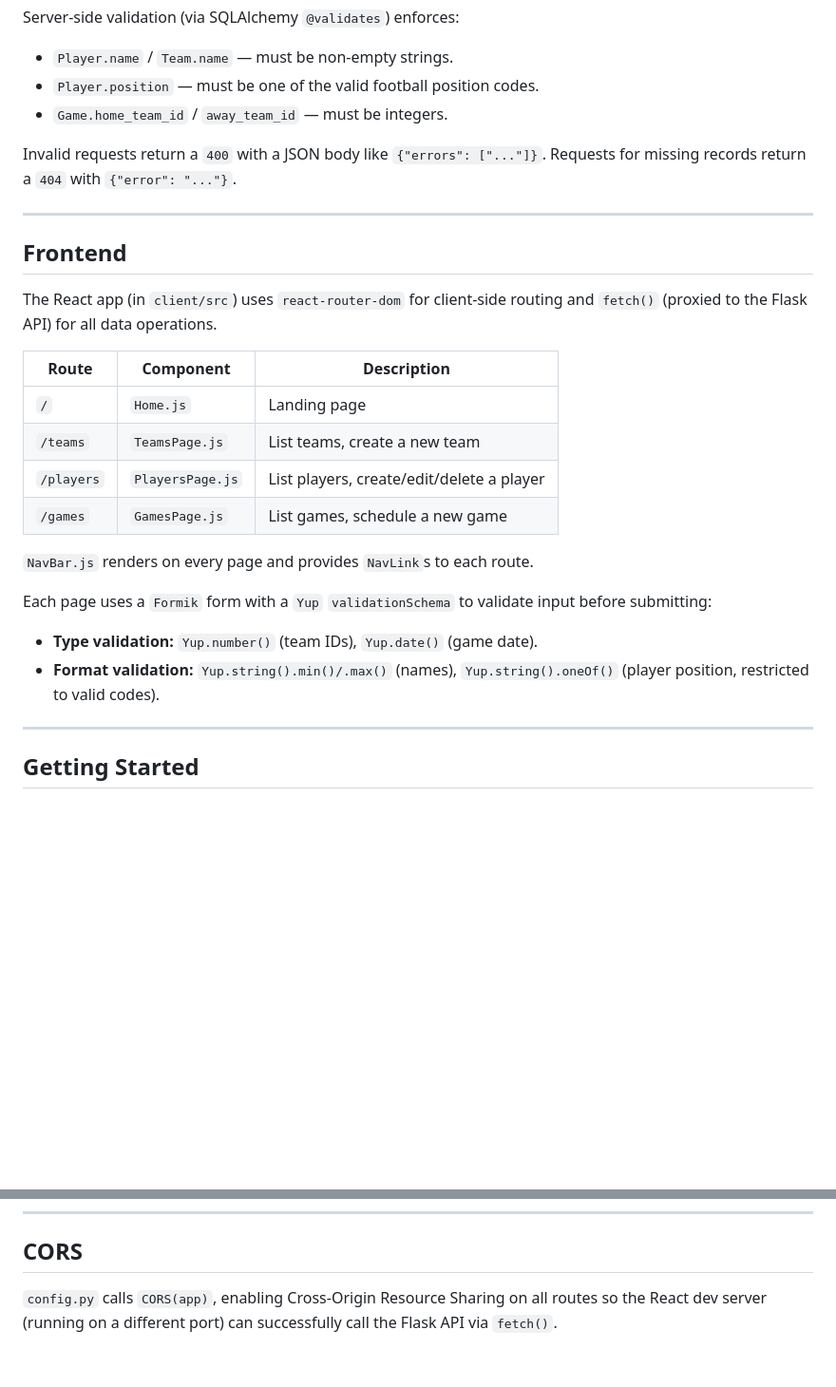
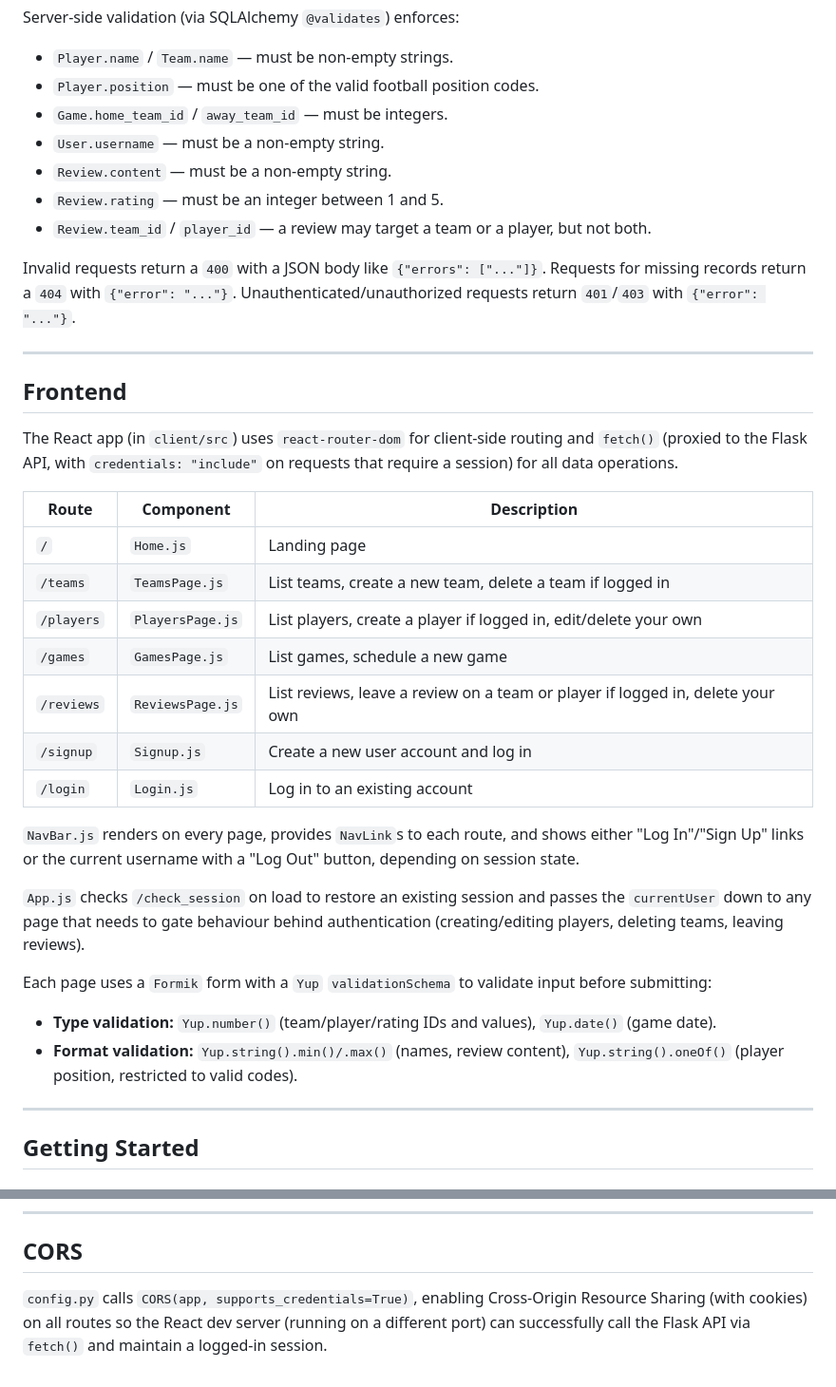
Before and after one commit to Deano10134/football-game, a Markdown page: README.md, 2 parts joined by grey strips. Shown at 95% size. Drawn GitHub-style; blank space fills up the shorter version.

Commit message:
fix review bug

```diff
--- a/README.md
+++ b/README.md
@@ -121,33 +183,52 @@ Server-side validation (via SQLAlchemy `@validates`) enforces:
 - `Player.name` / `Team.name` — must be non-empty strings.
 - `Player.position` — must be one of the valid football position codes.
 - `Game.home_team_id` / `away_team_id` — must be integers.
+- `User.username` — must be a non-empty string.
+- `Review.content` — must be a non-empty string.
+- `Review.rating` — must be an integer between 1 and 5.
+- `Review.team_id` / `player_id` — a review may target a team or a player,
+  but not both.
 
 Invalid requests return a `400` with a JSON body like
 `{"errors": ["..."]}`. Requests for missing records return a `404` with
-`{"error": "..."}`.
+`{"error": "..."}`. Unauthenticated/unauthorized requests return `401`/`403`
+with `{"error": "..."}`.
 
 ---
 
 ## Frontend
 
 The React app (in `client/src`) uses `react-router-dom` for client-side
-routing and `fetch()` (proxied to the Flask API) for all data operations.
+routing and `fetch()` (proxied to the Flask API, with `credentials:
+"include"` on requests that require a session) for all data operations.
 
-| Route      | Component        | Description                              |
-| ---------- | ----------------- | ------------------------------------------ |
-| `/`        | `Home.js`         | Landing page                                |
-| `/teams`   | `TeamsPage.js`    | List teams, create a new team                |
-| `/players` | `PlayersPage.js`  | List players, create/edit/delete a player    |
-| `/games`   | `GamesPage.js`    | List games, schedule a new game              |
+| Route      | Component         | Description                                              |
+| ---------- | ------------------ | ---------------------------------------------------------- |
+| `/`        | `Home.js`          | Landing page                                                |
+| `/teams`   | `TeamsPage.js`     | List teams, create a new team, delete a team if logged in    |
+| `/players` | `PlayersPage.js`   | List players, create a player if logged in, edit/delete your own |
+| `/games`   | `GamesPage.js`     | List games, schedule a new game                              |
+| `/reviews` | `ReviewsPage.js`   | List reviews, leave a review on a team or player if logged in, delete your own |
+| `/signup`  | `Signup.js`        | Create a new user account and log in                         |
+| `/login`   | `Login.js`         | Log in to an existing account                                 |
 
-`NavBar.js` renders on every page and provides `NavLink`s to each route.
+`NavBar.js` renders on every page, provides `NavLink`s to each route, and
+shows either "Log In"/"Sign Up" links or the current username with a
+"Log Out" button, depending on session state.
+
+`App.js` checks `/check_session` on load to restore an existing session and
+passes the `currentUser` down to any page that needs to gate behaviour
+behind authentication (creating/editing players, deleting teams, leaving
+reviews).
 
 Each page uses a `Formik` form with a `Yup` `validationSchema` to validate
 input before submitting:
 
-- **Type validation:** `Yup.number()` (team IDs), `Yup.date()` (game date).
-- **Format validation:** `Yup.string().min()/.max()` (names),
-  `Yup.string().oneOf()` (player position, restricted to valid codes).
+- **Type validation:** `Yup.number()` (team/player/rating IDs and values),
+  `Yup.date()` (game date).
+- **Format validation:** `Yup.string().min()/.max()` (names, review
+  content), `Yup.string().oneOf()` (player position, restricted to valid
+  codes).
 
 ---
 
@@ -181,6 +262,7 @@ default (the `proxy` field in `client/package.json` forwards API requests to
 
 ## CORS
 
-`config.py` calls `CORS(app)`, enabling Cross-Origin Resource Sharing on all
-routes so the React dev server (running on a different port) can
-successfully call the Flask API via `fetch()`.
+`config.py` calls `CORS(app, supports_credentials=True)`, enabling
+Cross-Origin Resource Sharing (with cookies) on all routes so the React dev
+server (running on a different port) can successfully call the Flask API
+via `fetch()` and maintain a logged-in session.
```
Also changed, not shown: other parts of README.md (+82 -20 lines).
